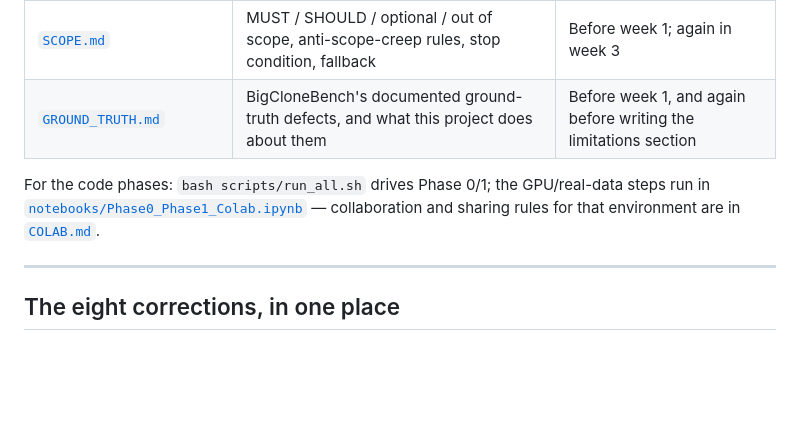
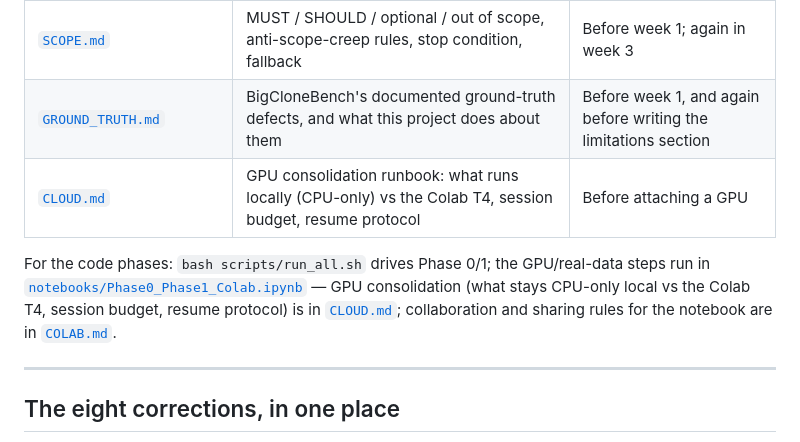
Before and after one commit to ksu-gitreaper807/EmbedEd, a Markdown page: README.md, the part around the change. GitHub-like rendering; blank space fills up the shorter version.

```diff
--- a/README.md
+++ b/README.md
@@ -29,10 +29,13 @@ up to 48%, average 31%), and no published answer for the strategy question.
 | [`IMPLEMENTATION_PLAN.md`](IMPLEMENTATION_PLAN.md) | The engineering plan: phases, modules, gates, run matrix, and the deck-vs-spec fixes | After the spec, before writing code |
 | [`SCOPE.md`](SCOPE.md) | MUST / SHOULD / optional / out of scope, anti-scope-creep rules, stop condition, fallback | Before week 1; again in week 3 |
 | [`GROUND_TRUTH.md`](GROUND_TRUTH.md) | BigCloneBench's documented ground-truth defects, and what this project does about them | Before week 1, and again before writing the limitations section |
+| [`CLOUD.md`](CLOUD.md) | GPU consolidation runbook: what runs locally (CPU-only) vs the Colab T4, session budget, resume protocol | Before attaching a GPU |
 
 For the code phases: `bash scripts/run_all.sh` drives Phase 0/1; the GPU/real-data steps run
-in [`notebooks/Phase0_Phase1_Colab.ipynb`](notebooks/Phase0_Phase1_Colab.ipynb) — collaboration
-and sharing rules for that environment are in [`COLAB.md`](COLAB.md).
+in [`notebooks/Phase0_Phase1_Colab.ipynb`](notebooks/Phase0_Phase1_Colab.ipynb) — GPU
+consolidation (what stays CPU-only local vs the Colab T4, session budget, resume protocol) is
+in [`CLOUD.md`](CLOUD.md); collaboration and sharing rules for the notebook are in
+[`COLAB.md`](COLAB.md).
 
 ---
 
```
Also changed, not shown: CLOUD.md (added, +191 -0 lines).
